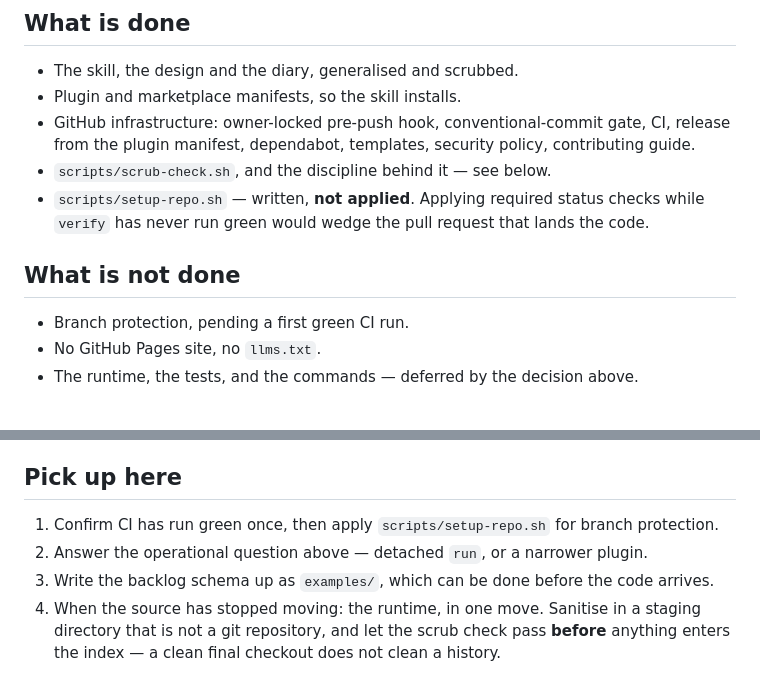
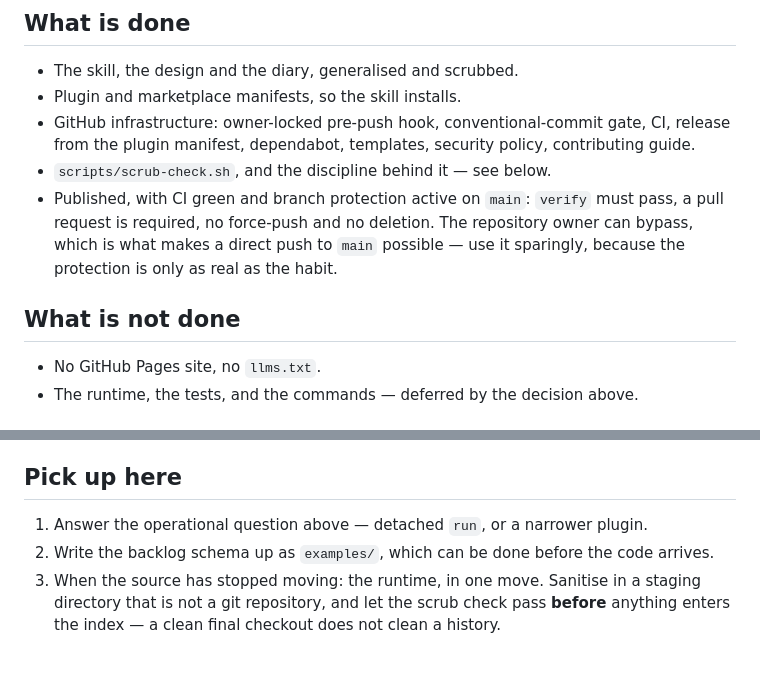
Before and after one commit to cocodedk/graph-loop, a Markdown page: docs/STATUS.md, 2 parts joined by grey strips. Rendered like a GitHub page.

Commit message:
docs: record that the repository is published and protected

```diff
--- a/docs/STATUS.md
+++ b/docs/STATUS.md
@@ -25,12 +25,13 @@ meantime. So the code moves once, from a source that has stopped moving.
 - GitHub infrastructure: owner-locked pre-push hook, conventional-commit gate, CI, release
   from the plugin manifest, dependabot, templates, security policy, contributing guide.
 - `scripts/scrub-check.sh`, and the discipline behind it — see below.
-- `scripts/setup-repo.sh` — written, **not applied**. Applying required status checks while
-  `verify` has never run green would wedge the pull request that lands the code.
+- Published, with CI green and branch protection active on `main`: `verify` must pass,
+  a pull request is required, no force-push and no deletion. The repository owner can
+  bypass, which is what makes a direct push to `main` possible — use it sparingly, because
+  the protection is only as real as the habit.
 
 ## What is not done
 
-- Branch protection, pending a first green CI run.
 - No GitHub Pages site, no `llms.txt`.
 - The runtime, the tests, and the commands — deferred by the decision above.
 
@@ -94,9 +95,8 @@ without naming anything is already above.
 
 ## Pick up here
 
-1. Confirm CI has run green once, then apply `scripts/setup-repo.sh` for branch protection.
-2. Answer the operational question above — detached `run`, or a narrower plugin.
-3. Write the backlog schema up as `examples/`, which can be done before the code arrives.
-4. When the source has stopped moving: the runtime, in one move. Sanitise in a staging
+1. Answer the operational question above — detached `run`, or a narrower plugin.
+2. Write the backlog schema up as `examples/`, which can be done before the code arrives.
+3. When the source has stopped moving: the runtime, in one move. Sanitise in a staging
    directory that is not a git repository, and let the scrub check pass **before** anything
    enters the index — a clean final checkout does not clean a history.
```
